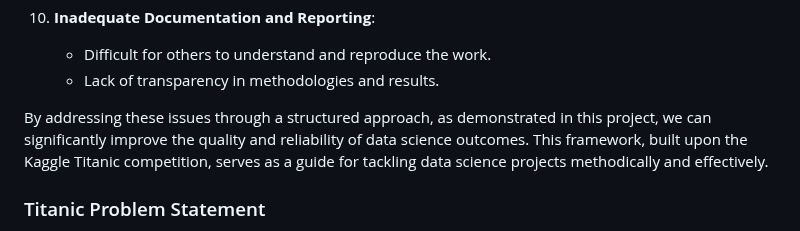
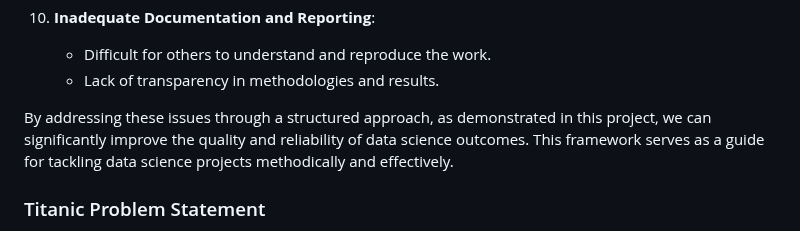
Before and after one commit to rexcoleman/Hybrid-Data-Science-Methodology-Titanic, a Markdown page: README.md, the part around the change. Rendered like a GitHub page.

```diff
--- a/README.md
+++ b/README.md
@@ -83,7 +83,7 @@ Rushing into a data science project without a structured approach can lead to nu
     - Difficult for others to understand and reproduce the work.
     - Lack of transparency in methodologies and results.
 
-By addressing these issues through a structured approach, as demonstrated in this project, we can significantly improve the quality and reliability of data science outcomes. This framework, built upon the Kaggle Titanic competition, serves as a guide for tackling data science projects methodically and effectively.
+By addressing these issues through a structured approach, as demonstrated in this project, we can significantly improve the quality and reliability of data science outcomes. This framework serves as a guide for tackling data science projects methodically and effectively.
 
 ### Titanic Problem Statement
 
```
